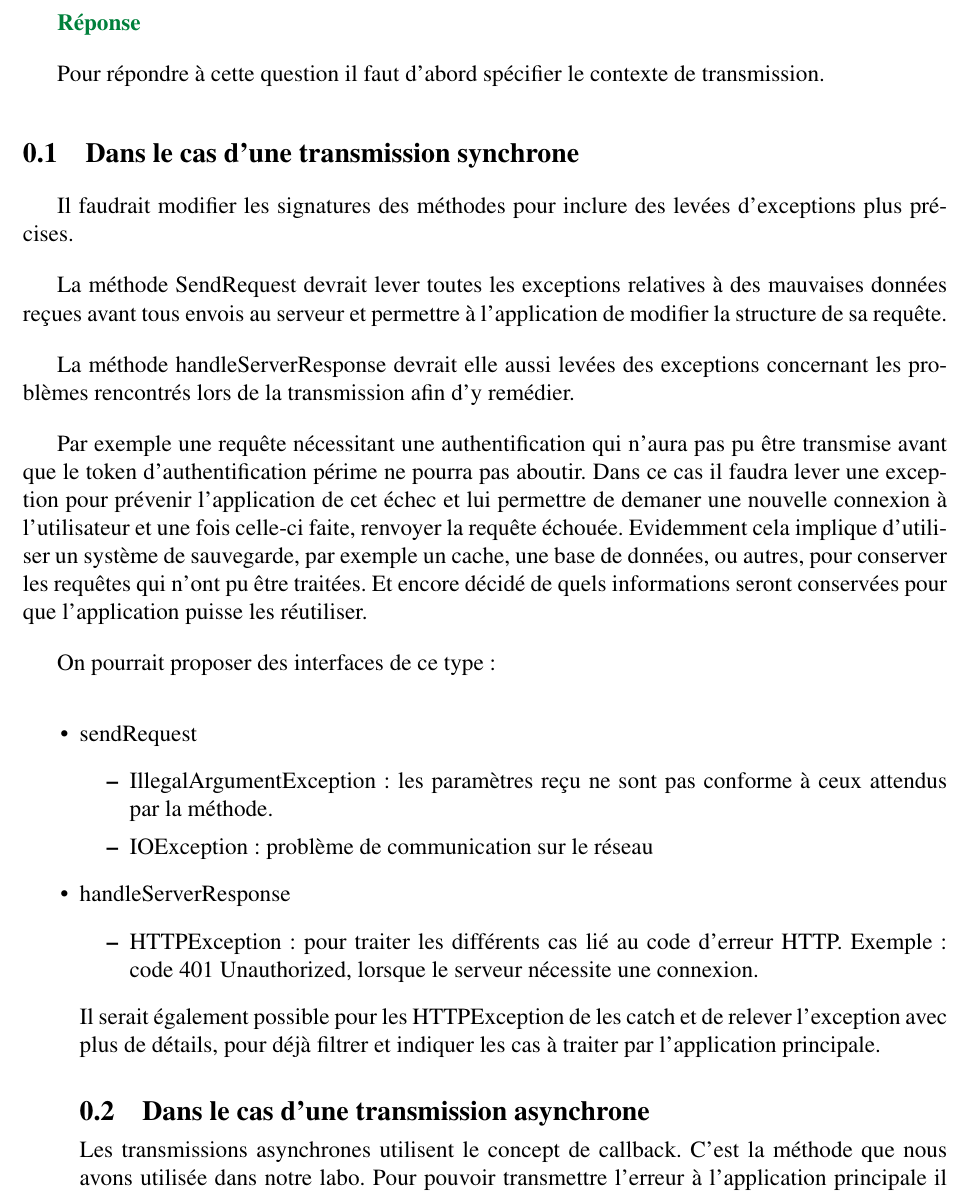
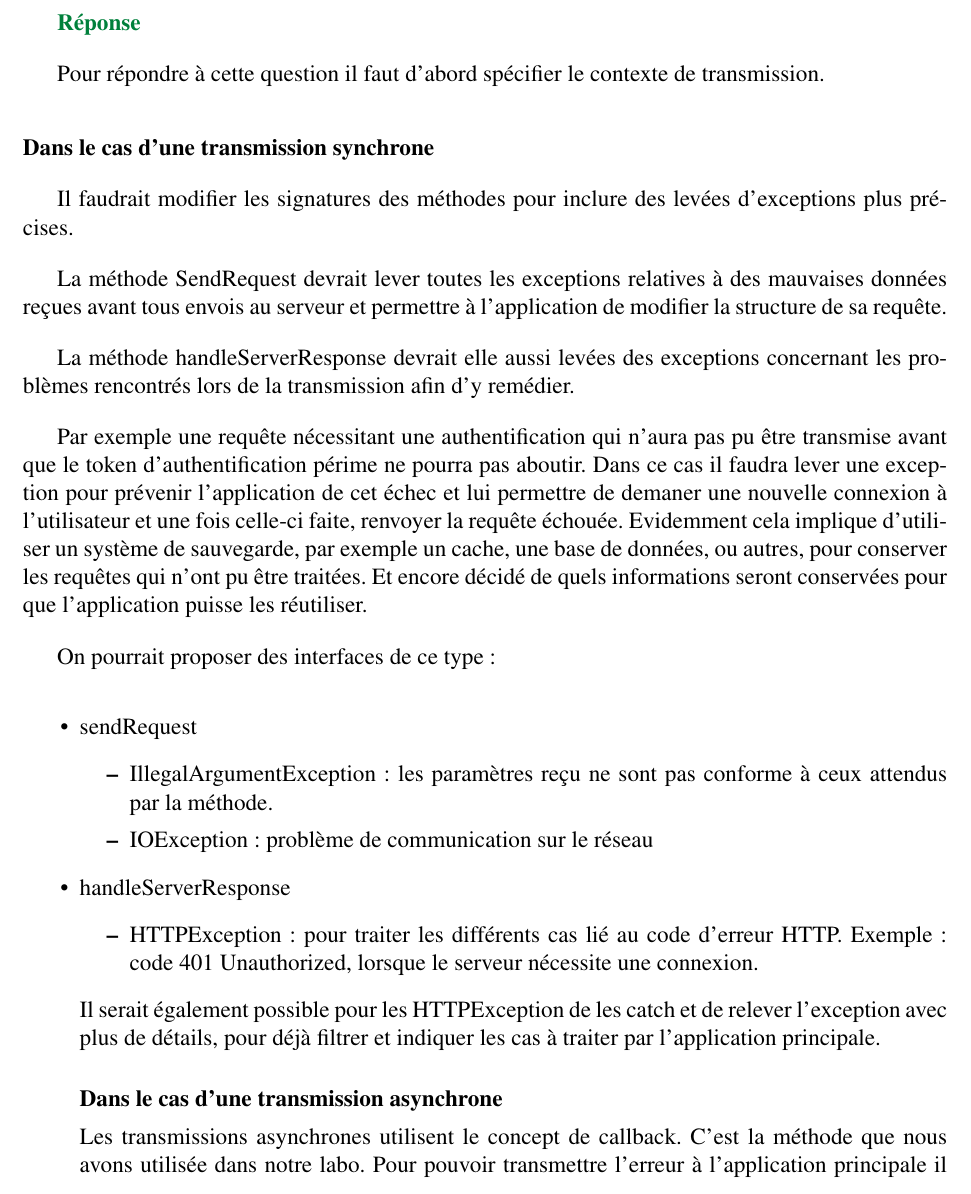
Before and after one commit to ripwin/SYM_Labo2, a LaTeX document (Rapport/rapport.tex): part of page 3 of 6, cut so that both start at the same text. Compiled offline with pdfLaTeX.

Commit message:
modif question 1

```diff
--- a/Rapport/rapport.tex
+++ b/Rapport/rapport.tex
@@ -156,7 +156,7 @@
 
 	Pour répondre à cette question il faut d’abord spécifier le contexte de transmission.
 
-	\subsection{Dans le cas d’une transmission synchrone}
+	\subsubsection*{Dans le cas d’une transmission synchrone}
 	Il faudrait modifier les signatures des méthodes pour inclure des levées d’exceptions plus précises.
 
 	La méthode SendRequest devrait lever toutes les exceptions relatives à des mauvaises données reçues avant tous envois au serveur et permettre à l’application de modifier la structure de sa requête.
@@ -180,7 +180,7 @@
 
 	Il serait également possible pour les HTTPException de les catch et de relever l'exception avec plus de détails, pour déjà filtrer et indiquer les cas à traiter par l'application principale.
 
-	\subsection{Dans le cas d’une transmission asynchrone}
+	\subsubsection*{Dans le cas d’une transmission asynchrone}
 	Les transmissions asynchrones utilisent le concept de callback. C’est la méthode que nous avons utilisée dans notre labo. Pour pouvoir transmettre l’erreur à l’application principale il faut ajouter une méthode error à l’interface CommunicationEventListener qui sera appelée dans le cas d’une transaction échouée. La classe AsyncTransmission pourra retransmettre les informations nécessaires concernant l’erreur rencontrée au travers de cette méthode.
 
 	Ainsi, comme pour l’autre solution, nous offrons la possibilité de réagir en cas d’erreur et de prendre les décisions utiles à l’application.
```
